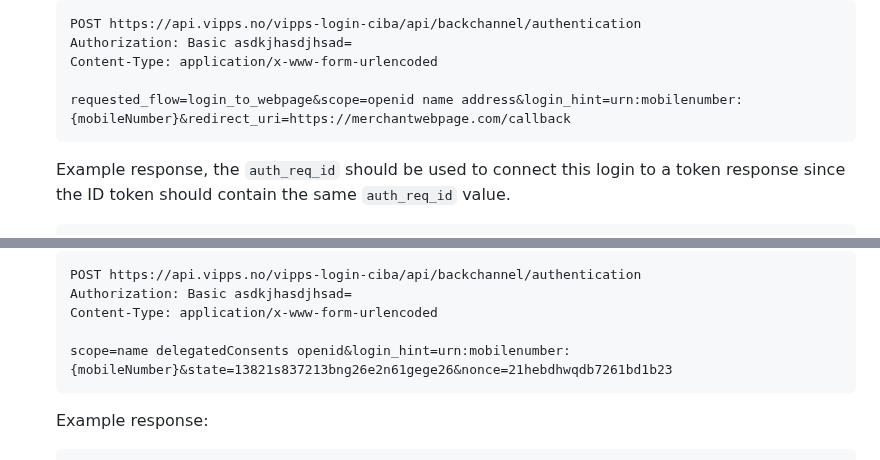
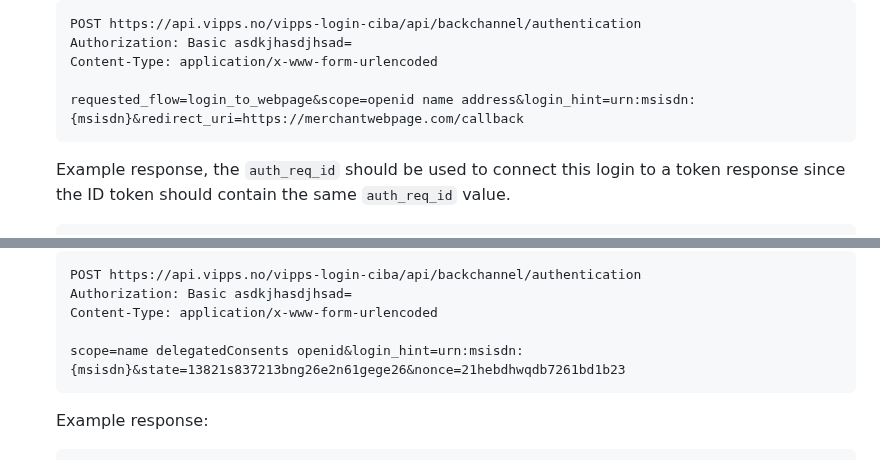
Before and after one commit to vippsas/vipps-login-api, a Markdown page: api-guide/flows/phone-number-ciba-flows.md, 2 parts joined by grey strips. Rendered like a GitHub page.

````diff
--- a/api-guide/flows/phone-number-ciba-flows.md
+++ b/api-guide/flows/phone-number-ciba-flows.md
@@ -268,7 +268,7 @@ sequenceDiagram
     Authorization: Basic asdkjhasdjhsad=
     Content-Type: application/x-www-form-urlencoded
 
-    requested_flow=login_to_webpage&scope=openid name address&login_hint=urn:mobilenumber:{mobileNumber}&redirect_uri=https://merchantwebpage.com/callback
+    requested_flow=login_to_webpage&scope=openid name address&login_hint=urn:msisdn:{msisdn}&redirect_uri=https://merchantwebpage.com/callback
     ```
 
    Example response, the `auth_req_id` should be used to connect this login to a token response since the ID token should contain the same `auth_req_id` value.
@@ -456,7 +456,7 @@ Requesting on behalf consents for merchant is also available for [Vipps login fr
     Authorization: Basic asdkjhasdjhsad=
     Content-Type: application/x-www-form-urlencoded
 
-    scope=name delegatedConsents openid&login_hint=urn:mobilenumber:{mobileNumber}&state=13821s837213bng26e2n61gege26&nonce=21hebdhwqdb7261bd1b23
+    scope=name delegatedConsents openid&login_hint=urn:msisdn:{msisdn}&state=13821s837213bng26e2n61gege26&nonce=21hebdhwqdb7261bd1b23
     ```
 
    Example response:
````
Also changed, not shown: other parts of api-guide/flows/phone-number-ciba-flows.md (+5 -5 lines), vipps-login-api-checklist.md (+1 -1 lines).
